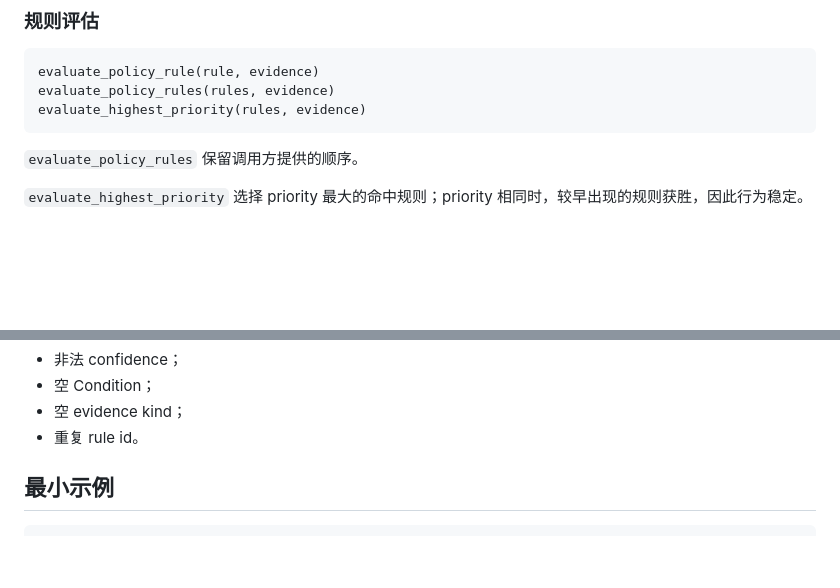
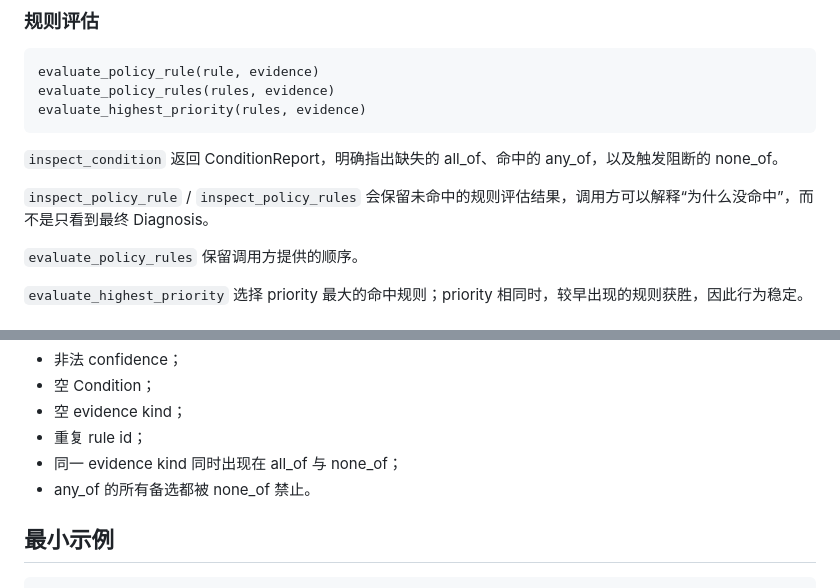
Before and after one commit to wulisususu/agenttrace, a Markdown page: core/README.md, 2 parts joined by grey strips. Drawn GitHub-style; blank space fills up the shorter version.

Commit message:
docs(core): document explainable evaluation

````diff
--- a/core/README.md
+++ b/core/README.md
@@ -99,6 +99,10 @@ evaluate_policy_rules(rules, evidence)
 evaluate_highest_priority(rules, evidence)
 ```
 
+`inspect_condition` 返回 ConditionReport，明确指出缺失的 all_of、命中的 any_of，以及触发阻断的 none_of。
+
+`inspect_policy_rule` / `inspect_policy_rules` 会保留未命中的规则评估结果，调用方可以解释“为什么没命中”，而不是只看到最终 Diagnosis。
+
 `evaluate_policy_rules` 保留调用方提供的顺序。
 
 `evaluate_highest_priority` 选择 priority 最大的命中规则；priority 相同时，较早出现的规则获胜，因此行为稳定。
@@ -118,7 +122,9 @@ validate_policy_rules(rules)
 - 非法 confidence；
 - 空 Condition；
 - 空 evidence kind；
-- 重复 rule id。
+- 重复 rule id；
+- 同一 evidence kind 同时出现在 all_of 与 none_of；
+- any_of 的所有备选都被 none_of 禁止。
 
 ## 最小示例
 
````
